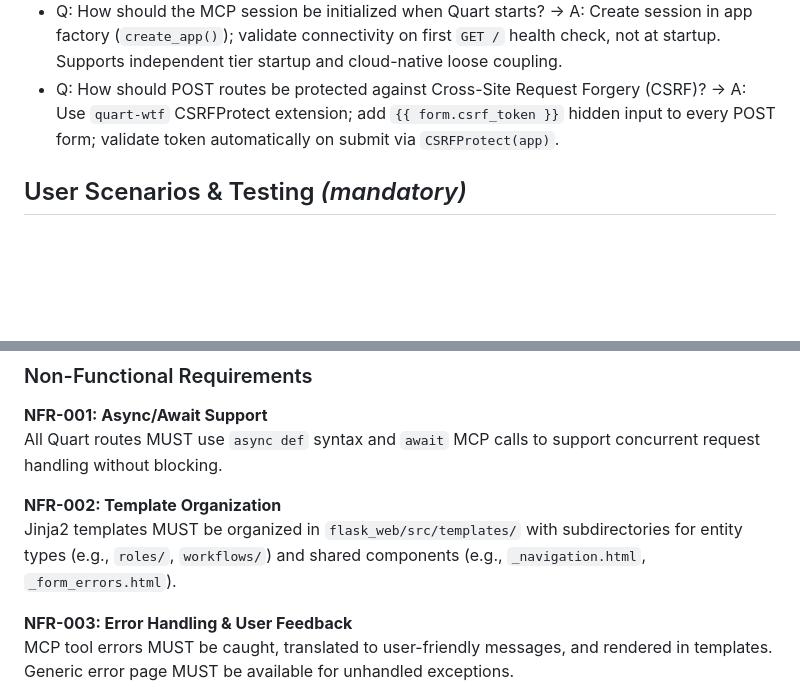
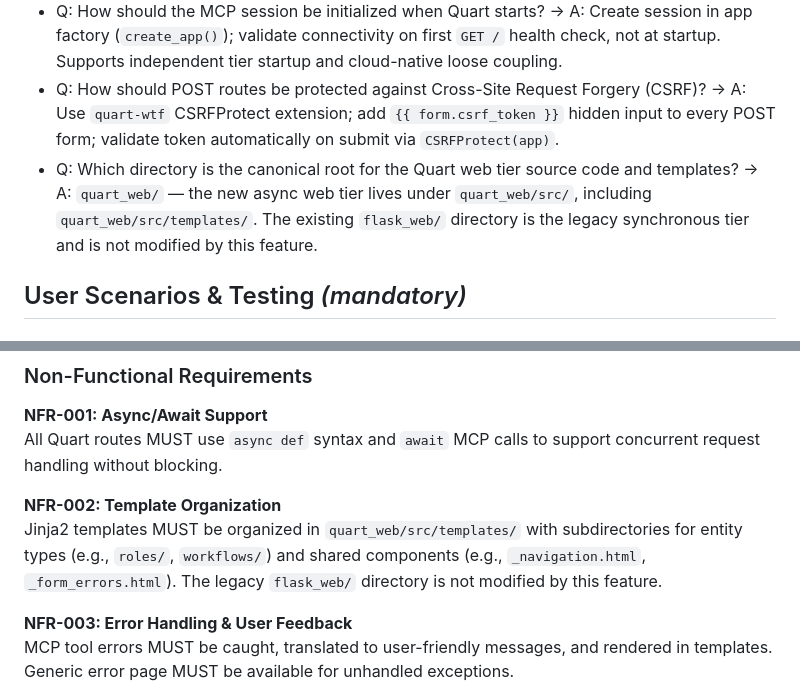
Before and after one commit to clydewatts1/PDFA_Webservices_And_Application_Big_Project, a Markdown page: specs/006-web-tier-integration/spec.md, 2 parts joined by grey strips. Rendered like a GitHub page; blank space fills up the shorter version.

Commit message:
clarify(006): Q2 - canonical web tier root is quart_web/ (NFR-002)

```diff
--- a/specs/006-web-tier-integration/spec.md
+++ b/specs/006-web-tier-integration/spec.md
@@ -15,6 +15,7 @@
 - Q: Which entity attributes should be visible in create/edit forms? → A: Hide temporal/audit columns (`eff_from_datetime`, `eff_to_datetime`, `delete_ind`, `insert_user_name`, `update_user_name`); show business attributes only. MCP backend manages all temporal/audit logic per Constitution Principle III.a.
 - Q: How should the MCP session be initialized when Quart starts? → A: Create session in app factory (`create_app()`); validate connectivity on first `GET /` health check, not at startup. Supports independent tier startup and cloud-native loose coupling.
 - Q: How should POST routes be protected against Cross-Site Request Forgery (CSRF)? → A: Use `quart-wtf` CSRFProtect extension; add `{{ form.csrf_token }}` hidden input to every POST form; validate token automatically on submit via `CSRFProtect(app)`.
+- Q: Which directory is the canonical root for the Quart web tier source code and templates? → A: `quart_web/` — the new async web tier lives under `quart_web/src/`, including `quart_web/src/templates/`. The existing `flask_web/` directory is the legacy synchronous tier and is not modified by this feature.
 
 ## User Scenarios & Testing *(mandatory)*
 
@@ -220,7 +221,7 @@ All HTML forms that submit via HTTP POST (login, workflow selection, create/edit
 All Quart routes MUST use `async def` syntax and `await` MCP calls to support concurrent request handling without blocking.
 
 **NFR-002: Template Organization**
-Jinja2 templates MUST be organized in `flask_web/src/templates/` with subdirectories for entity types (e.g., `roles/`, `workflows/`) and shared components (e.g., `_navigation.html`, `_form_errors.html`).
+Jinja2 templates MUST be organized in `quart_web/src/templates/` with subdirectories for entity types (e.g., `roles/`, `workflows/`) and shared components (e.g., `_navigation.html`, `_form_errors.html`). The legacy `flask_web/` directory is not modified by this feature.
 
 **NFR-003: Error Handling & User Feedback**
 MCP tool errors MUST be caught, translated to user-friendly messages, and rendered in templates. Generic error page MUST be available for unhandled exceptions.
```
